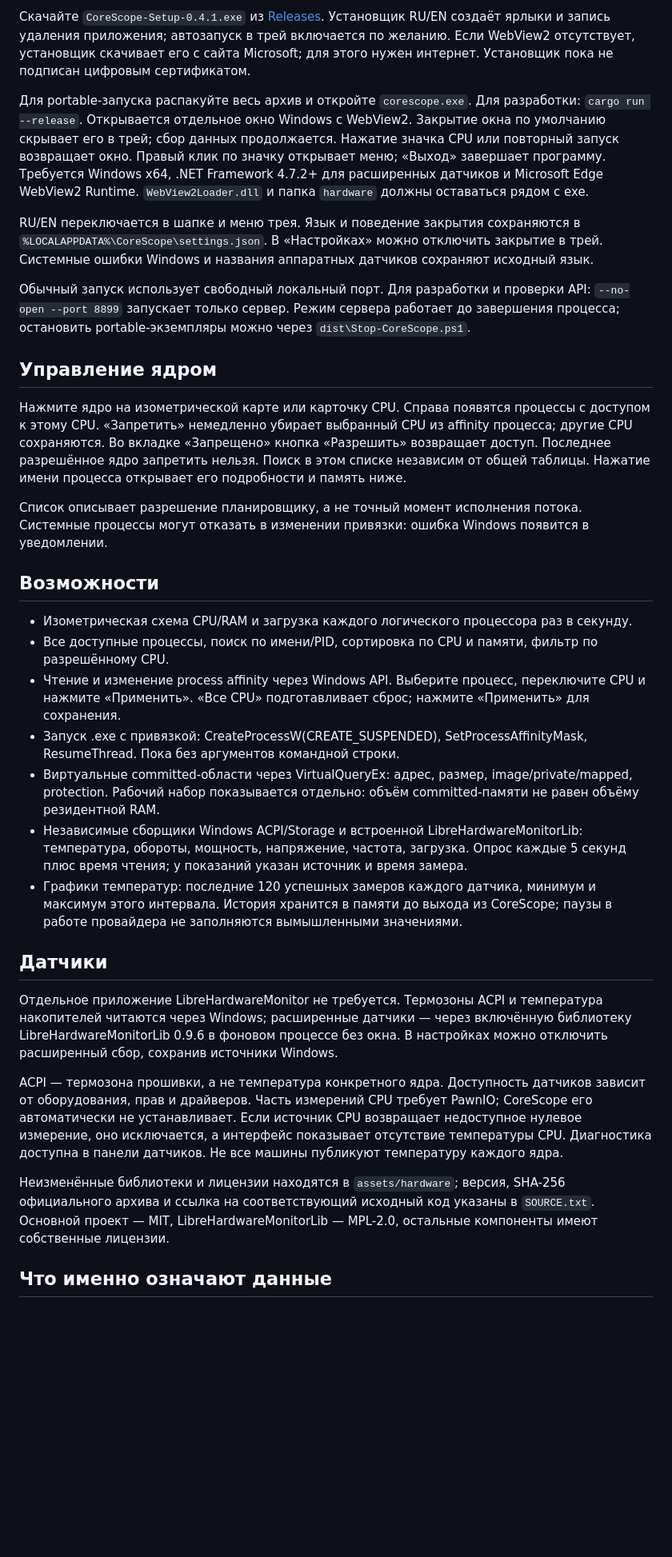
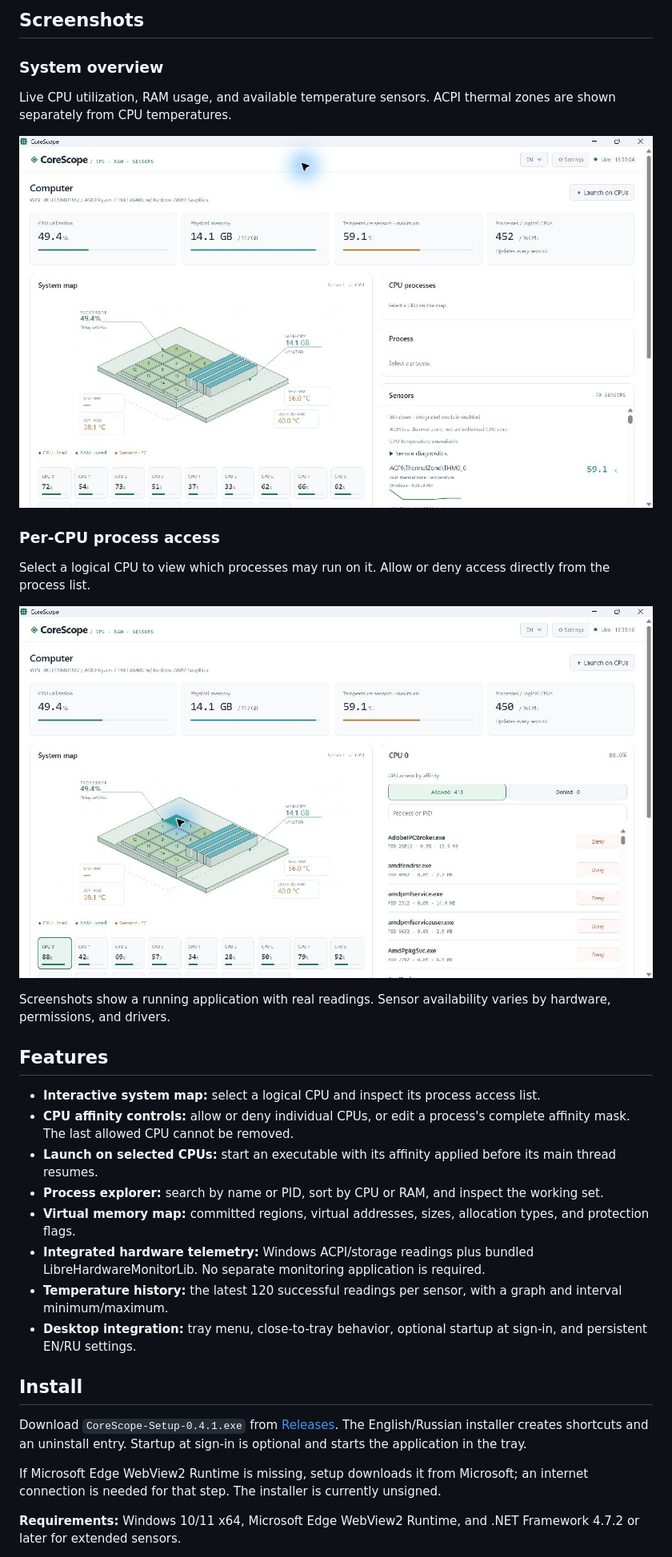
Before and after one commit to Sobolev5/corescope, a Markdown page: README.md, the part around the change printed below. Shown: that part at 80% size. GitHub-like rendering; pictures changed too: docs/screenshots/cpu-access-en.jpg (added), docs/screenshots/overview-en.jpg (added); blank space fills up the shorter version.

Commit message:
Document CoreScope in English with English desktop screenshots

```diff
--- a/README.md
+++ b/README.md
@@ -6,35 +6,36 @@
 
-Скачайте `CoreScope-Setup-0.4.1.exe` из [Releases](https://github.com/Sobolev5/corescope/releases). Установщик RU/EN создаёт ярлыки и запись удаления приложения; автозапуск в трей включается по желанию. Если WebView2 отсутствует, установщик скачивает его с сайта Microsoft; для этого нужен интернет. Установщик пока не подписан цифровым сертификатом.
+## Screenshots
 
-Для portable-запуска распакуйте весь архив и откройте `corescope.exe`. Для разработки: `cargo run --release`. Открывается отдельное окно Windows с WebView2. Закрытие окна по умолчанию скрывает его в трей; сбор данных продолжается. Нажатие значка CPU или повторный запуск возвращает окно. Правый клик по значку открывает меню; «Выход» завершает программу. Требуется Windows x64, .NET Framework 4.7.2+ для расширенных датчиков и Microsoft Edge WebView2 Runtime. `WebView2Loader.dll` и папка `hardware` должны оставаться рядом с exe.
+### System overview
 
-RU/EN переключается в шапке и меню трея. Язык и поведение закрытия сохраняются в `%LOCALAPPDATA%\CoreScope\settings.json`. В «Настройках» можно отключить закрытие в трей. Системные ошибки Windows и названия аппаратных датчиков сохраняют исходный язык.
+Live CPU utilization, RAM usage, and available temperature sensors. ACPI thermal zones are shown separately from CPU temperatures.
 
-Обычный запуск использует свободный локальный порт. Для разработки и проверки API: `--no-open --port 8899` запускает только сервер. Режим сервера работает до завершения процесса; остановить portable-экземпляры можно через `dist\Stop-CoreScope.ps1`.
+![CoreScope in English: isometric CPU and RAM map, utilization cards, and hardware sensors](docs/screenshots/overview-en.jpg)
 
-## Управление ядром
+### Per-CPU process access
 
-Нажмите ядро на изометрической карте или карточку CPU. Справа появятся процессы с доступом к этому CPU. «Запретить» немедленно убирает выбранный CPU из affinity процесса; другие CPU сохраняются. Во вкладке «Запрещено» кнопка «Разрешить» возвращает доступ. Последнее разрешённое ядро запретить нельзя. Поиск в этом списке независим от общей таблицы. Нажатие имени процесса открывает его подробности и память ниже.
+Select a logical CPU to view which processes may run on it. Allow or deny access directly from the process list.
 
-Список описывает разрешение планировщику, а не точный момент исполнения потока. Системные процессы могут отказать в изменении привязки: ошибка Windows появится в уведомлении.
+![CoreScope in English: CPU 0 selected, with Allowed and Denied process tabs and per-process controls](docs/screenshots/cpu-access-en.jpg)
 
-## Возможности
+Screenshots show a running application with real readings. Sensor availability varies by hardware, permissions, and drivers.
 
-- Изометрическая схема CPU/RAM и загрузка каждого логического процессора раз в секунду.
-- Все доступные процессы, поиск по имени/PID, сортировка по CPU и памяти, фильтр по разрешённому CPU.
-- Чтение и изменение process affinity через Windows API. Выберите процесс, переключите CPU и нажмите «Применить». «Все CPU» подготавливает сброс; нажмите «Применить» для сохранения.
-- Запуск .exe с привязкой: CreateProcessW(CREATE_SUSPENDED), SetProcessAffinityMask, ResumeThread. Пока без аргументов командной строки.
-- Виртуальные committed-области через VirtualQueryEx: адрес, размер, image/private/mapped, protection. Рабочий набор показывается отдельно: объём committed-памяти не равен объёму резидентной RAM.
-- Независимые сборщики Windows ACPI/Storage и встроенной LibreHardwareMonitorLib: температура, обороты, мощность, напряжение, частота, загрузка. Опрос каждые 5 секунд плюс время чтения; у показаний указан источник и время замера.
-- Графики температур: последние 120 успешных замеров каждого датчика, минимум и максимум этого интервала. История хранится в памяти до выхода из CoreScope; паузы в работе провайдера не заполняются вымышленными значениями.
+## Features
 
-## Датчики
+- **Interactive system map:** select a logical CPU and inspect its process access list.
+- **CPU affinity controls:** allow or deny individual CPUs, or edit a process's complete affinity mask. The last allowed CPU cannot be removed.
+- **Launch on selected CPUs:** start an executable with its affinity applied before its main thread resumes.
+- **Process explorer:** search by name or PID, sort by CPU or RAM, and inspect the working set.
+- **Virtual memory map:** committed regions, virtual addresses, sizes, allocation types, and protection flags.
+- **Integrated hardware telemetry:** Windows ACPI/storage readings plus bundled LibreHardwareMonitorLib. No separate monitoring application is required.
+- **Temperature history:** the latest 120 successful readings per sensor, with a graph and interval minimum/maximum.
+- **Desktop integration:** tray menu, close-to-tray behavior, optional startup at sign-in, and persistent EN/RU settings.
 
-Отдельное приложение LibreHardwareMonitor не требуется. Термозоны ACPI и температура накопителей читаются через Windows; расширенные датчики — через включённую библиотеку LibreHardwareMonitorLib 0.9.6 в фоновом процессе без окна. В настройках можно отключить расширенный сбор, сохранив источники Windows.
+## Install
 
-ACPI — термозона прошивки, а не температура конкретного ядра. Доступность датчиков зависит от оборудования, прав и драйверов. Часть измерений CPU требует PawnIO; CoreScope его автоматически не устанавливает. Если источник CPU возвращает недоступное нулевое измерение, оно исключается, а интерфейс показывает отсутствие температуры CPU. Диагностика доступна в панели датчиков. Не все машины публикуют температуру каждого ядра.
+Download `CoreScope-Setup-0.4.1.exe` from [Releases](https://github.com/Sobolev5/corescope/releases/latest). The English/Russian installer creates shortcuts and an uninstall entry. Startup at sign-in is optional and starts the application in the tray.
 
-Неизменённые библиотеки и лицензии находятся в `assets/hardware`; версия, SHA-256 официального архива и ссылка на соответствующий исходный код указаны в `SOURCE.txt`. Основной проект — MIT, LibreHardwareMonitorLib — MPL-2.0, остальные компоненты имеют собственные лицензии.
+If Microsoft Edge WebView2 Runtime is missing, setup downloads it from Microsoft; an internet connection is needed for that step. The installer is currently unsigned.
 
-## Что именно означают данные
+**Requirements:** Windows 10/11 x64, Microsoft Edge WebView2 Runtime, and .NET Framework 4.7.2 or later for extended sensors.
 
```
Also changed, not shown: other parts of README.md (+61 -28 lines), 1 other file.
